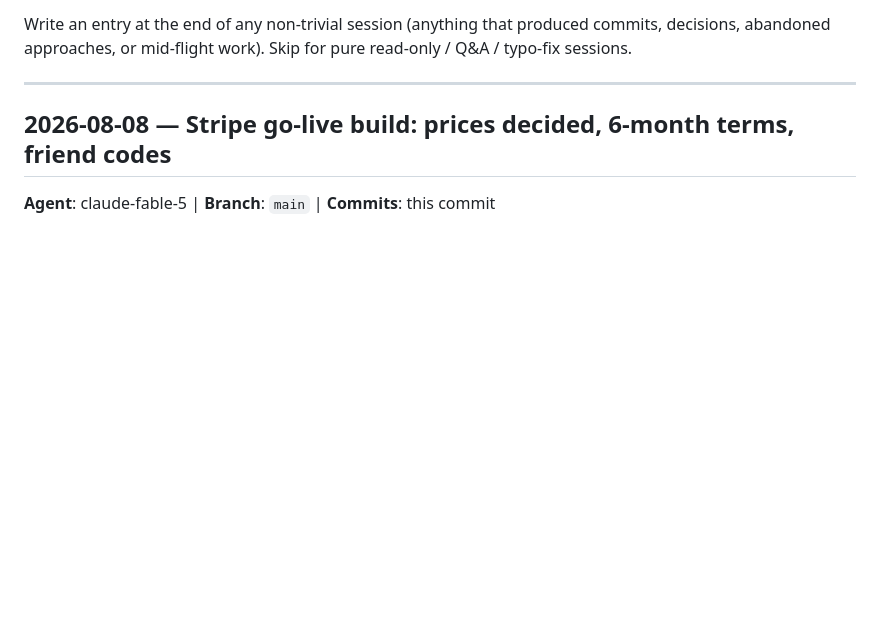
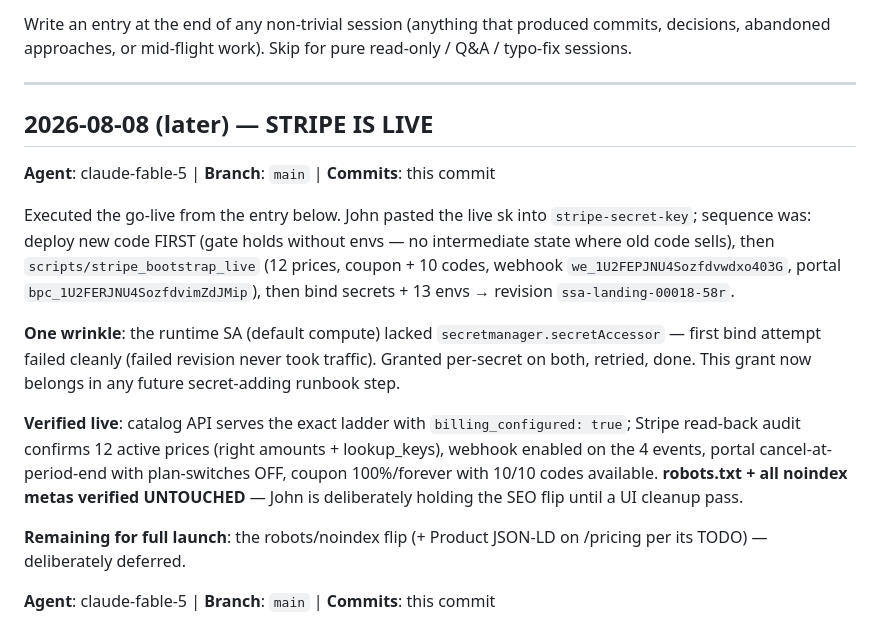
Before and after one commit to jdw-ss/ssa-landing-page, a Markdown page: SESSION_LOG.md, the part around the change. GitHub-like rendering; blank space fills up the shorter version.

Commit message:
Log the Stripe go-live: revision 00018, 12 live prices, webhook, portal, 10 friend codes
Includes the one field lesson: the default compute runtime SA needs a
per-secret secretmanager.secretAccessor grant before --set-secrets can bind.

```diff
--- a/SESSION_LOG.md
+++ b/SESSION_LOG.md
@@ -7,7 +7,32 @@ Write an entry at the end of any non-trivial session (anything that produced com
 ---
 
 <!-- New entries go directly below this line -->
-## 2026-08-08 — Stripe go-live build: prices decided, 6-month terms, friend codes
+## 2026-08-08 (later) — STRIPE IS LIVE
+
+**Agent**: claude-fable-5 | **Branch**: `main` | **Commits**: this commit
+
+Executed the go-live from the entry below. John pasted the live sk into
+`stripe-secret-key`; sequence was: deploy new code FIRST (gate holds without
+envs — no intermediate state where old code sells), then
+`scripts/stripe_bootstrap_live` (12 prices, coupon + 10 codes, webhook
+`we_1U2FEPJNU4Sozfdvwdxo403G`, portal `bpc_1U2FERJNU4SozfdvimZdJMip`), then
+bind secrets + 13 envs → revision `ssa-landing-00018-58r`.
+
+**One wrinkle**: the runtime SA (default compute) lacked
+`secretmanager.secretAccessor` — first bind attempt failed cleanly (failed
+revision never took traffic). Granted per-secret on both, retried, done. This
+grant now belongs in any future secret-adding runbook step.
+
+**Verified live**: catalog API serves the exact ladder with
+`billing_configured: true`; Stripe read-back audit confirms 12 active prices
+(right amounts + lookup_keys), webhook enabled on the 4 events, portal
+cancel-at-period-end with plan-switches OFF, coupon 100%/forever with 10/10
+codes available. **robots.txt + all noindex metas verified UNTOUCHED** —
+John is deliberately holding the SEO flip until a UI cleanup pass.
+
+**Remaining for full launch**: the robots/noindex flip (+ Product JSON-LD on
+/pricing per its TODO) — deliberately deferred.
+
 
 **Agent**: claude-fable-5 | **Branch**: `main` | **Commits**: this commit
 
```
